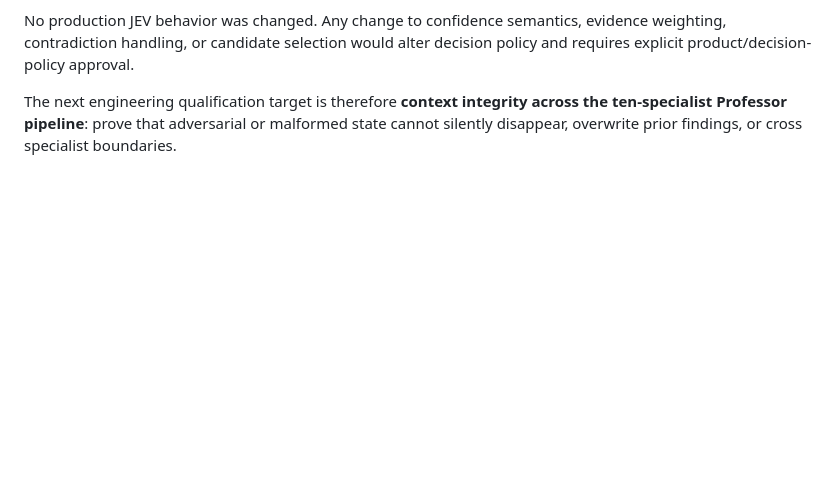
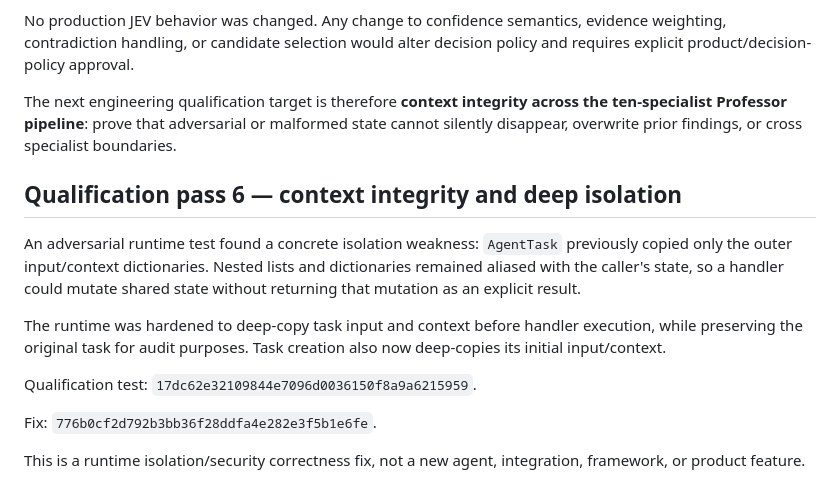
Before and after one commit to overurdream-collab/Merchant-OS-Security-Lab, a Markdown page: docs/AGENT_QUALIFICATION.md, the part around the change. Drawn GitHub-style; blank space fills up the shorter version.

Commit message:
docs: record agent context isolation qualification

```diff
--- a/docs/AGENT_QUALIFICATION.md
+++ b/docs/AGENT_QUALIFICATION.md
@@ -265,3 +265,16 @@ These tests demonstrate a **decision-quality limitation**, not an execution-secu
 No production JEV behavior was changed. Any change to confidence semantics, evidence weighting, contradiction handling, or candidate selection would alter decision policy and requires explicit product/decision-policy approval.
 
 The next engineering qualification target is therefore **context integrity across the ten-specialist Professor pipeline**: prove that adversarial or malformed state cannot silently disappear, overwrite prior findings, or cross specialist boundaries.
+
+
+## Qualification pass 6 — context integrity and deep isolation
+
+An adversarial runtime test found a concrete isolation weakness: `AgentTask` previously copied only the outer input/context dictionaries. Nested lists and dictionaries remained aliased with the caller's state, so a handler could mutate shared state without returning that mutation as an explicit result.
+
+The runtime was hardened to deep-copy task input and context before handler execution, while preserving the original task for audit purposes. Task creation also now deep-copies its initial input/context.
+
+Qualification test: `17dc62e32109844e7096d0036150f8a9a6215959`.
+
+Fix: `776b0cf2d792b3bb36f28ddfa4e282e3f5b1e6fe`.
+
+This is a runtime isolation/security correctness fix, not a new agent, integration, framework, or product feature.
```
